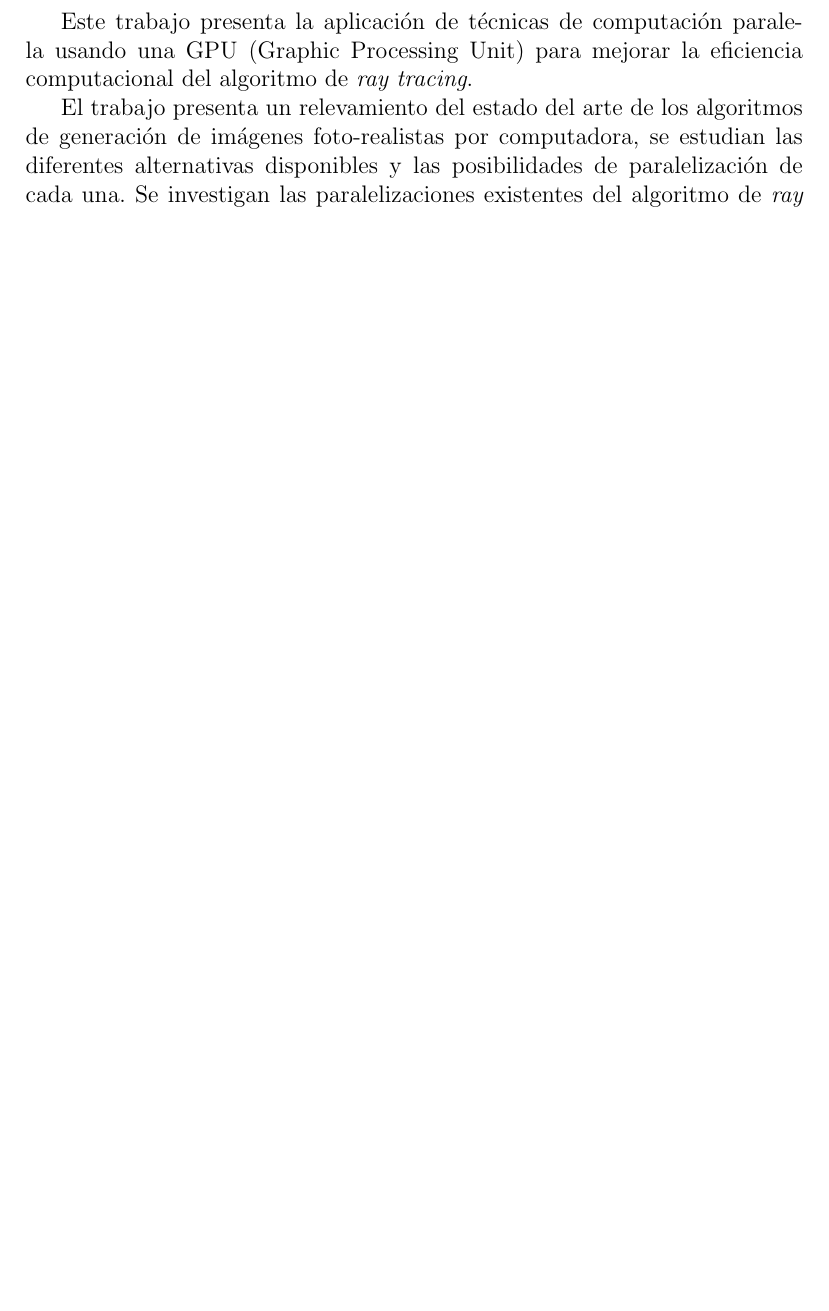
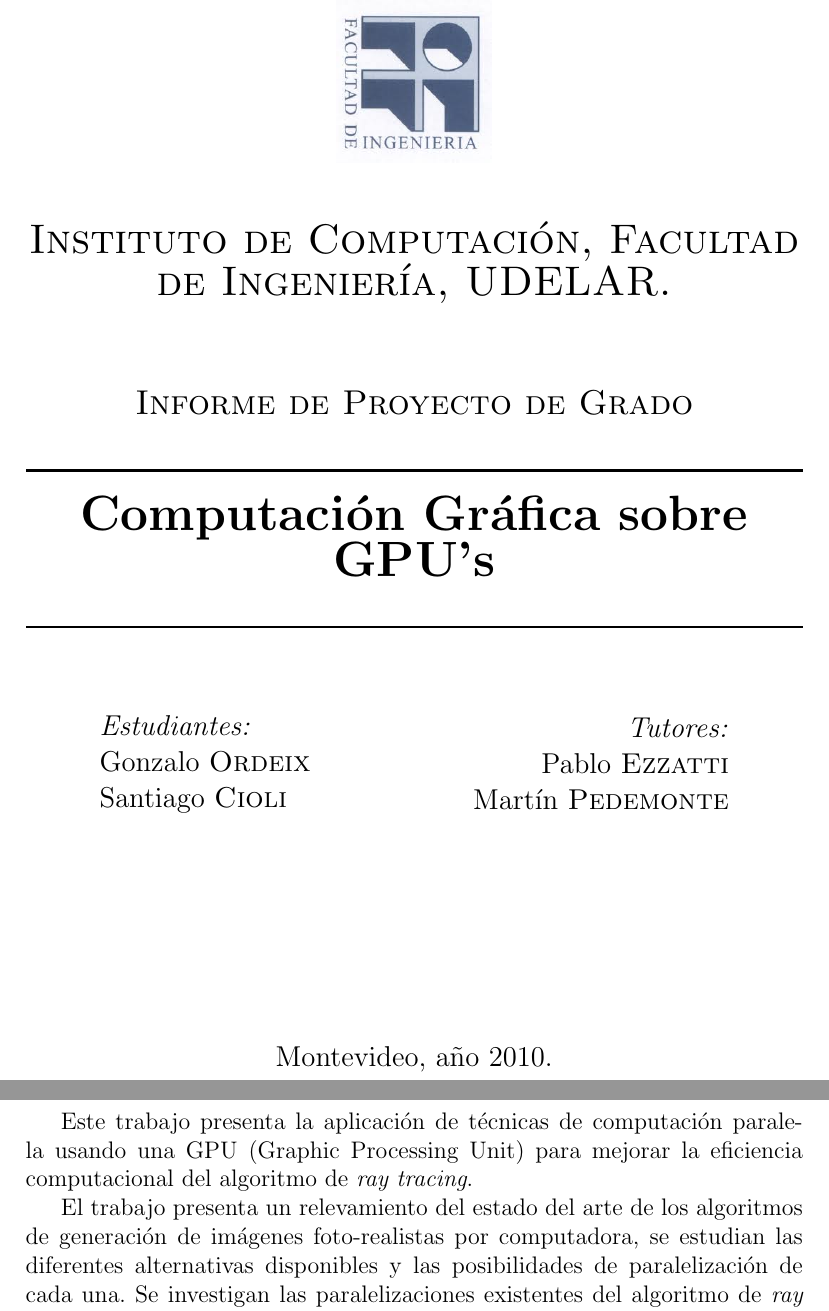
Before and after one commit to gonchimaster/compgrafgpu, a LaTeX document (DOC/DOC_Final/main.tex, which reads DOC/DOC_Final/Portada/portada.tex): part of page 1 of 114 before the commit and two parts of pages 1 and 2 of 115 after it, the two joined at a grey line, cut at the place of the change, the shorter picture padded with empty space. Compiled offline with pdfLaTeX; the source files are stored in an older character set and shown here as Unicode.

Commit message:
Se agrego la portada.

```diff
--- /dev/null
+++ b/DOC/DOC_Final/Portada/portada.tex
@@ -0,0 +1,43 @@
+\begin{titlepage}
+
+\begin{center}
+
+
+% Upper part of the page
+\includegraphics[width=0.2\textwidth]{./Portada/logo}\\[1cm]
+
+\textsc{\LARGE Instituto de Computación, Facultad de Ingeniería, UDELAR.}\\[1.5cm]
+
+\textsc{\Large Informe de Proyecto de Grado}\\[0.5cm]
+
+
+% Title
+\HRule \\[0.4cm]
+{ \huge \bfseries Computación Gráfica sobre GPU's}\\[0.4cm]
+
+\HRule \\[1.5cm]
+
+% Author and supervisor
+\begin{minipage}{0.4\textwidth}
+\begin{flushleft} \large
+\emph{Estudiantes:}\\
+Gonzalo \textsc{Ordeix}
+Santiago \textsc{Cioli}
+\end{flushleft}
+\end{minipage}
+\begin{minipage}{0.4\textwidth}
+\begin{flushright} \large
+\emph{Tutores:} \\
+Pablo \textsc{Ezzatti} \\
+Martín \textsc{Pedemonte}
+\end{flushright}
+\end{minipage}
+
+\vfill
+
+% Bottom of the page
+{\large Montevideo, año 2010.}
+
+\end{center}
+
+\end{titlepage}
```
Also changed, not shown: DOC/DOC_Final/main.tex (+3 -1 lines), DOC/DOC_Final/Portada/logo.png (added), DOC/DOC_Final/main.pdf.
